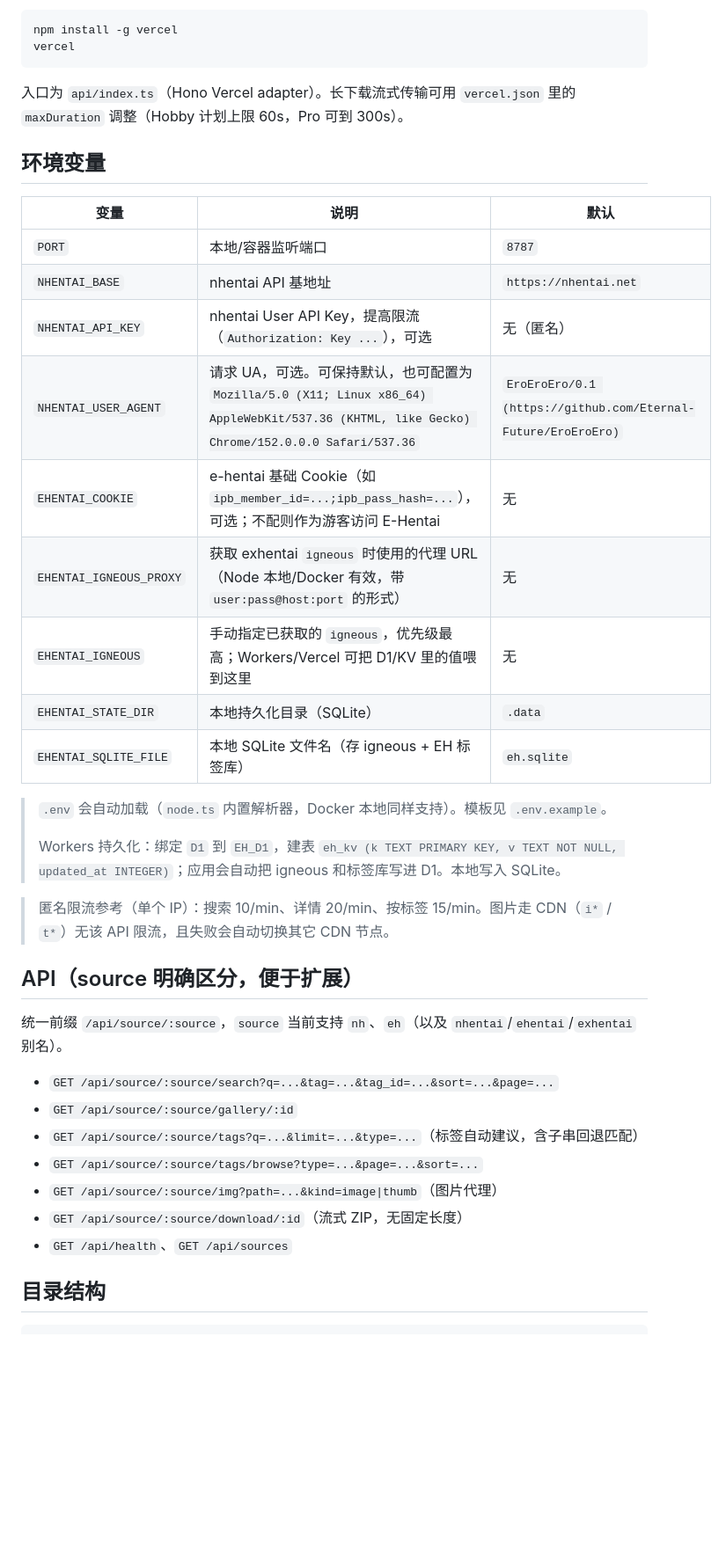
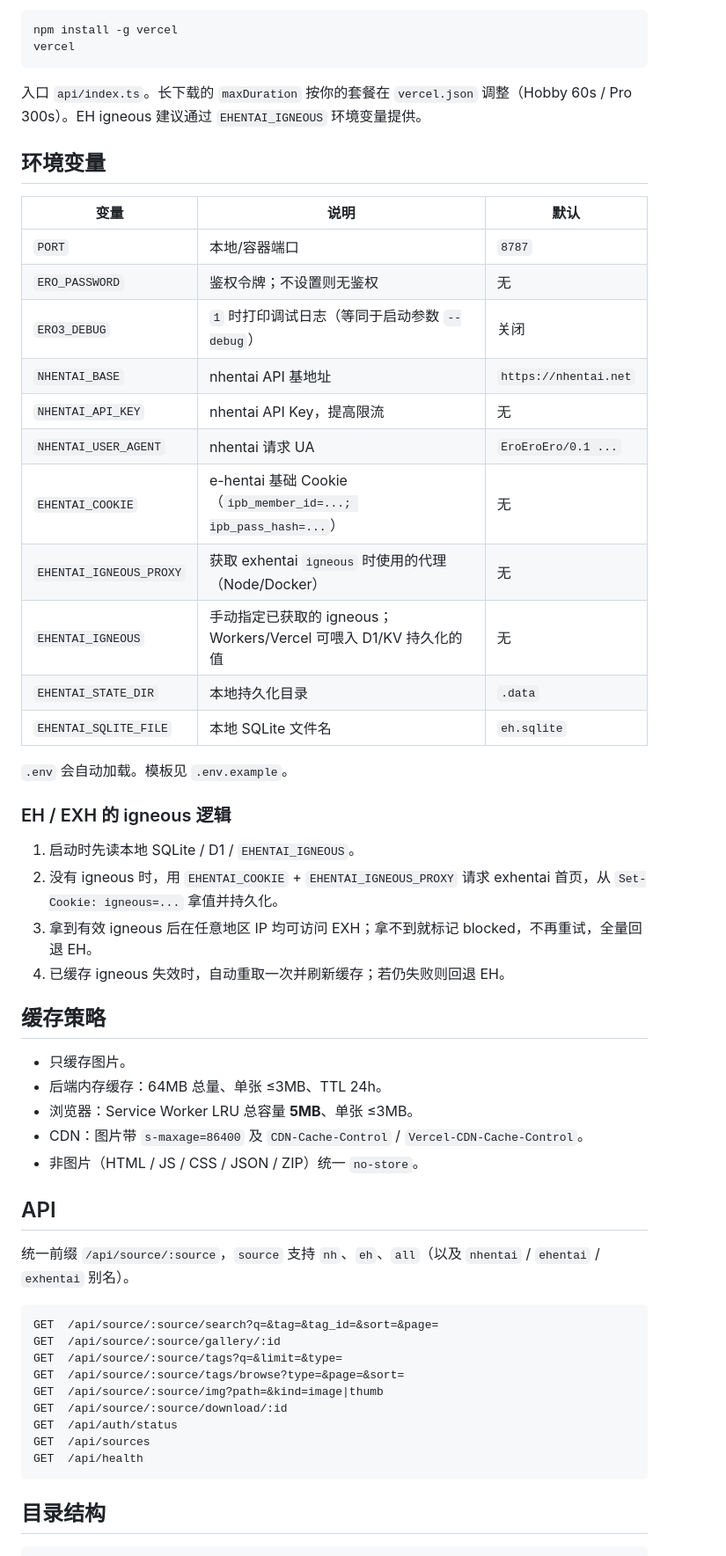
Before and after one commit to Eternal-Future/EroEroEro, a Markdown page: README.md, the part around one of its changes. Shown at 88% size. Drawn GitHub-style; blank space fills up the shorter version.

````diff
--- a/README.md
+++ b/README.md
@@ -60,39 +74,56 @@ npm install -g vercel
 vercel
 ```
 
-入口为 `api/index.ts`（Hono Vercel adapter）。长下载流式传输可用 `vercel.json` 里的 `maxDuration` 调整（Hobby 计划上限 60s，Pro 可到 300s）。
+入口 `api/index.ts`。长下载的 `maxDuration` 按你的套餐在 `vercel.json` 调整（Hobby 60s / Pro 300s）。EH igneous 建议通过 `EHENTAI_IGNEOUS` 环境变量提供。
 
 ## 环境变量
 
 | 变量 | 说明 | 默认 |
 | --- | --- | --- |
-| `PORT` | 本地/容器监听端口 | `8787` |
+| `PORT` | 本地/容器端口 | `8787` |
+| `ERO_PASSWORD` | 鉴权令牌；不设置则无鉴权 | 无 |
+| `ERO3_DEBUG` | `1` 时打印调试日志（等同于启动参数 `--debug`） | 关闭 |
 | `NHENTAI_BASE` | nhentai API 基地址 | `https://nhentai.net` |
-| `NHENTAI_API_KEY` | nhentai User API Key，提高限流（`Authorization: Key ...`），可选 | 无（匿名） |
-| `NHENTAI_USER_AGENT` | 请求 UA，可选。可保持默认，也可配置为 `Mozilla/5.0 (X11; Linux x86_64) AppleWebKit/537.36 (KHTML, like Gecko) Chrome/152.0.0.0 Safari/537.36` | `EroEroEro/0.1 (https://github.com/Eternal-Future/EroEroEro)` |
-| `EHENTAI_COOKIE` | e-hentai 基础 Cookie（如 `ipb_member_id=...;ipb_pass_hash=...`），可选；不配则作为游客访问 E-Hentai | 无 |
-| `EHENTAI_IGNEOUS_PROXY` | 获取 exhentai `igneous` 时使用的代理 URL（Node 本地/Docker 有效，带 `user:pass@host:port` 的形式） | 无 |
-| `EHENTAI_IGNEOUS` | 手动指定已获取的 `igneous`，优先级最高；Workers/Vercel 可把 D1/KV 里的值喂到这里 | 无 |
-| `EHENTAI_STATE_DIR` | 本地持久化目录（SQLite） | `.data` |
-| `EHENTAI_SQLITE_FILE` | 本地 SQLite 文件名（存 igneous + EH 标签库） | `eh.sqlite` |
+| `NHENTAI_API_KEY` | nhentai API Key，提高限流 | 无 |
+| `NHENTAI_USER_AGENT` | nhentai 请求 UA | `EroEroEro/0.1 ...` |
+| `EHENTAI_COOKIE` | e-hentai 基础 Cookie（`ipb_member_id=...; ipb_pass_hash=...`） | 无 |
+| `EHENTAI_IGNEOUS_PROXY` | 获取 exhentai `igneous` 时使用的代理（Node/Docker） | 无 |
+| `EHENTAI_IGNEOUS` | 手动指定已获取的 igneous；Workers/Vercel 可喂入 D1/KV 持久化的值 | 无 |
+| `EHENTAI_STATE_DIR` | 本地持久化目录 | `.data` |
+| `EHENTAI_SQLITE_FILE` | 本地 SQLite 文件名 | `eh.sqlite` |
 
-> `.env` 会自动加载（`node.ts` 内置解析器，Docker 本地同样支持）。模板见 `.env.example`。
->
-> Workers 持久化：绑定 `D1` 到 `EH_D1`，建表 `eh_kv (k TEXT PRIMARY KEY, v TEXT NOT NULL, updated_at INTEGER)`；应用会自动把 igneous 和标签库写进 D1。本地写入 SQLite。
+`.env` 会自动加载。模板见 `.env.example`。
 
-> 匿名限流参考（单个 IP）：搜索 10/min、详情 20/min、按标签 15/min。图片走 CDN（`i*` / `t*`）无该 API 限流，且失败会自动切换其它 CDN 节点。
+### EH / EXH 的 igneous 逻辑
 
-## API（source 明确区分，便于扩展）
+1. 启动时先读本地 SQLite / D1 / `EHENTAI_IGNEOUS`。
+2. 没有 igneous 时，用 `EHENTAI_COOKIE` + `EHENTAI_IGNEOUS_PROXY` 请求 exhentai 首页，从 `Set-Cookie: igneous=...` 拿值并持久化。
+3. 拿到有效 igneous 后在任意地区 IP 均可访问 EXH；拿不到就标记 blocked，不再重试，全量回退 EH。
+4. 已缓存 igneous 失效时，自动重取一次并刷新缓存；若仍失败则回退 EH。
 
-统一前缀 `/api/source/:source`，`source` 当前支持 `nh`、`eh`（以及 `nhentai`/`ehentai`/`exhentai` 别名）。
+## 缓存策略
 
-- `GET /api/source/:source/search?q=...&tag=...&tag_id=...&sort=...&page=...`
-- `GET /api/source/:source/gallery/:id`
-- `GET /api/source/:source/tags?q=...&limit=...&type=...`（标签自动建议，含子串回退匹配）
-- `GET /api/source/:source/tags/browse?type=...&page=...&sort=...`
-- `GET /api/source/:source/img?path=...&kind=image|thumb`（图片代理）
-- `GET /api/source/:source/download/:id`（流式 ZIP，无固定长度）
-- `GET /api/health`、`GET /api/sources`
+- 只缓存图片。
+- 后端内存缓存：64MB 总量、单张 ≤3MB、TTL 24h。
+- 浏览器：Service Worker LRU 总容量 **5MB**、单张 ≤3MB。
+- CDN：图片带 `s-maxage=86400` 及 `CDN-Cache-Control` / `Vercel-CDN-Cache-Control`。
+- 非图片（HTML / JS / CSS / JSON / ZIP）统一 `no-store`。
+
+## API
+
+统一前缀 `/api/source/:source`，`source` 支持 `nh`、`eh`、`all`（以及 `nhentai` / `ehentai` / `exhentai` 别名）。
+
+```text
+GET  /api/source/:source/search?q=&tag=&tag_id=&sort=&page=
+GET  /api/source/:source/gallery/:id
+GET  /api/source/:source/tags?q=&limit=&type=
+GET  /api/source/:source/tags/browse?type=&page=&sort=
+GET  /api/source/:source/img?path=&kind=image|thumb
+GET  /api/source/:source/download/:id
+GET  /api/auth/status
+GET  /api/sources
+GET  /api/health
+```
 
 ## 目录结构
 
````
Also changed, not shown: other parts of README.md (+63 -35 lines).
